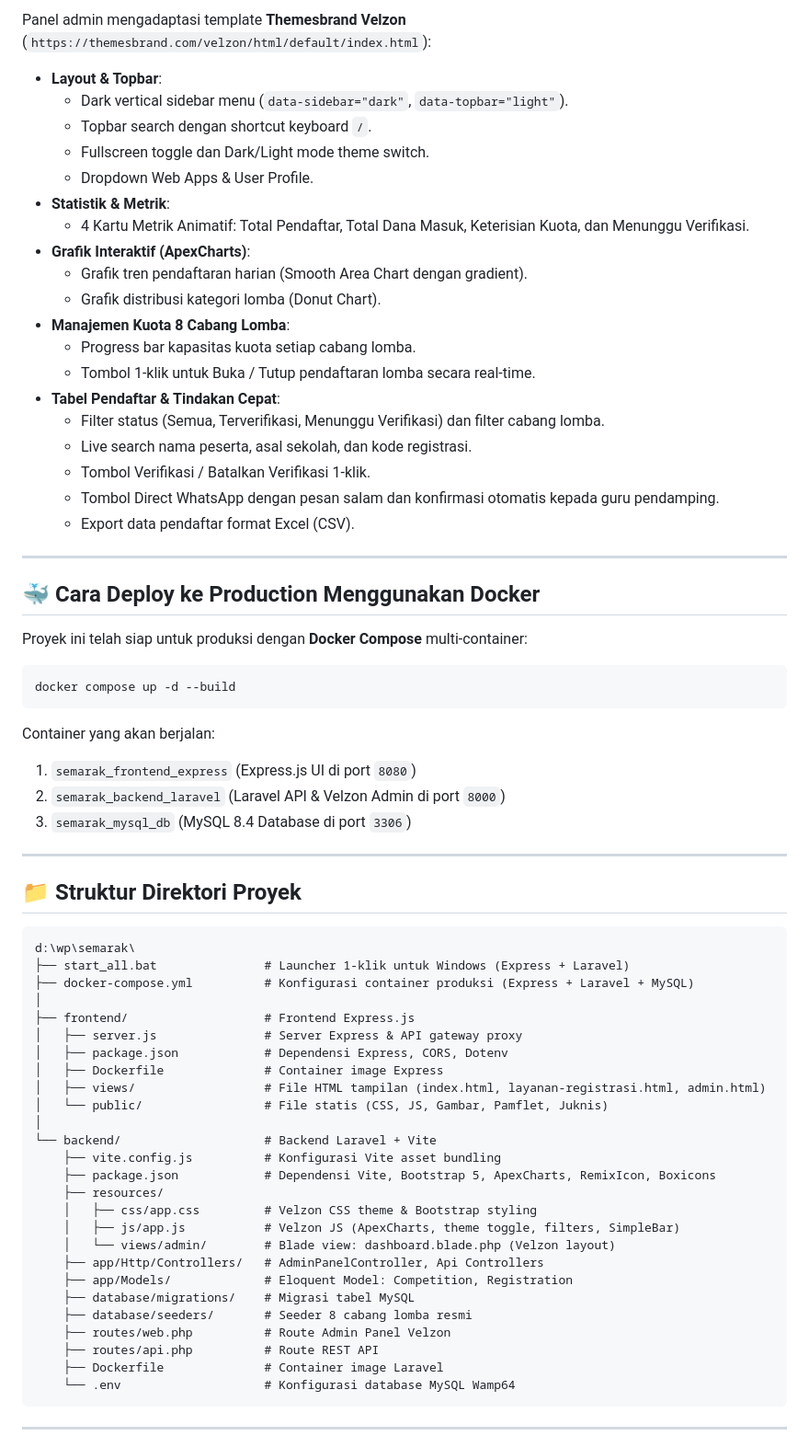
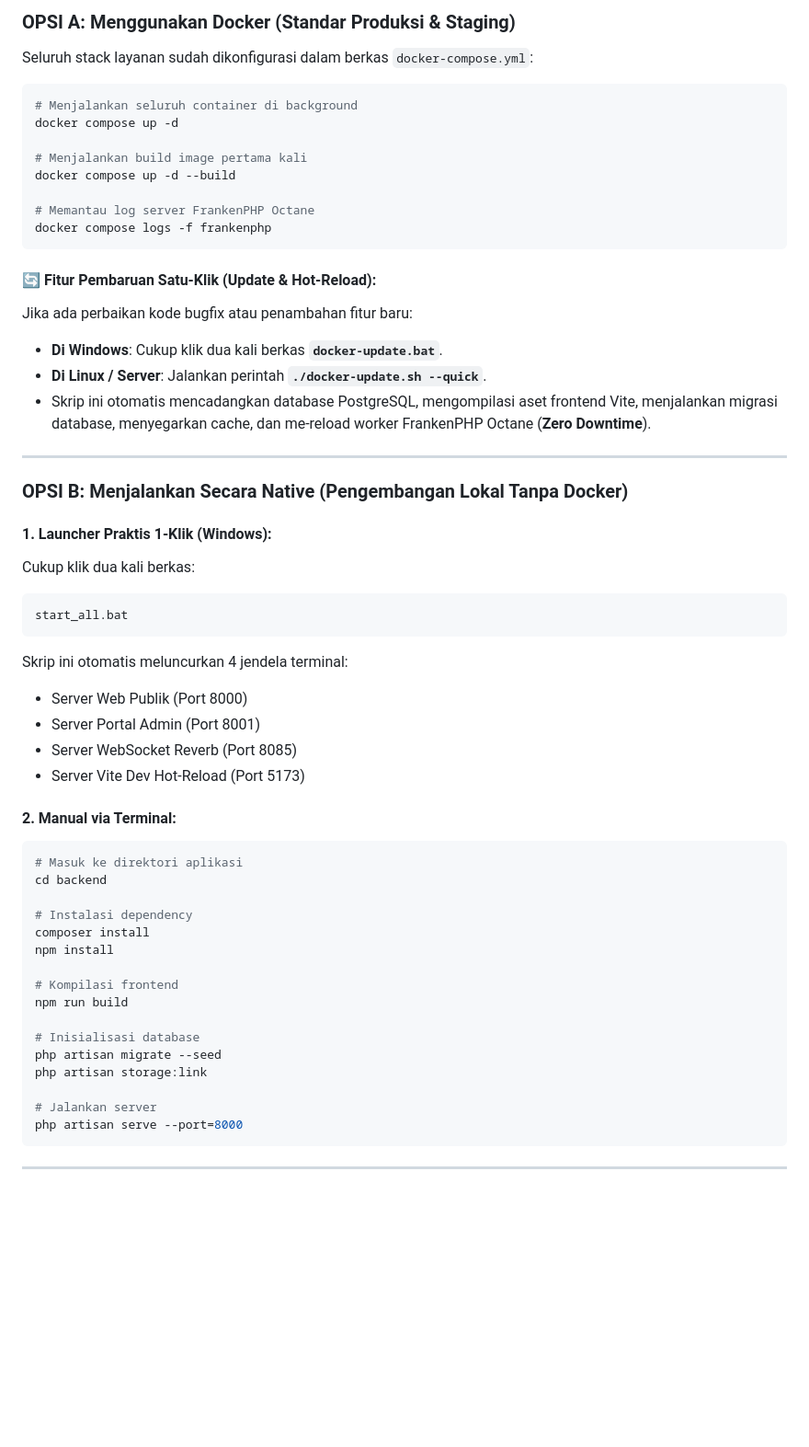
Before and after one commit to idath7/semarak-aliyah, a Markdown page: README.md, the part around one of its changes. Shown at 92% size. GitHub-like rendering; blank space fills up the shorter version.

Commit message:
docs: perbarui master README.md sesuai arsitektur terkini dan spesifikasi docker frankenphp

````diff
--- a/README.md
+++ b/README.md
@@ -64,71 +55,57 @@ node server.js
 
-Panel admin mengadaptasi template **Themesbrand Velzon** (`https://themesbrand.com/velzon/html/default/index.html`):
-- **Layout & Topbar**:
-  - Dark vertical sidebar menu (`data-sidebar="dark"`, `data-topbar="light"`).
-  - Topbar search dengan shortcut keyboard `/`.
-  - Fullscreen toggle dan Dark/Light mode theme switch.
-  - Dropdown Web Apps & User Profile.
-- **Statistik & Metrik**:
-  - 4 Kartu Metrik Animatif: Total Pendaftar, Total Dana Masuk, Keterisian Kuota, dan Menunggu Verifikasi.
-- **Grafik Interaktif (ApexCharts)**:
-  - Grafik tren pendaftaran harian (Smooth Area Chart dengan gradient).
-  - Grafik distribusi kategori lomba (Donut Chart).
-- **Manajemen Kuota 8 Cabang Lomba**:
-  - Progress bar kapasitas kuota setiap cabang lomba.
-  - Tombol 1-klik untuk Buka / Tutup pendaftaran lomba secara real-time.
-- **Tabel Pendaftar & Tindakan Cepat**:
-  - Filter status (Semua, Terverifikasi, Menunggu Verifikasi) dan filter cabang lomba.
-  - Live search nama peserta, asal sekolah, dan kode registrasi.
-  - Tombol Verifikasi / Batalkan Verifikasi 1-klik.
-  - Tombol Direct WhatsApp dengan pesan salam dan konfirmasi otomatis kepada guru pendamping.
-  - Export data pendaftar format Excel (CSV).
+### OPSI A: Menggunakan Docker (Standar Produksi & Staging)
+Seluruh stack layanan sudah dikonfigurasi dalam berkas `docker-compose.yml`:
+
+```bash
+# Menjalankan seluruh container di background
+docker compose up -d
+
+# Menjalankan build image pertama kali
+docker compose up -d --build
+
+# Memantau log server FrankenPHP Octane
+docker compose logs -f frankenphp
+```
+
+#### 🔄 Fitur Pembaruan Satu-Klik (Update & Hot-Reload):
+Jika ada perbaikan kode bugfix atau penambahan fitur baru:
+- **Di Windows**: Cukup klik dua kali berkas **`docker-update.bat`**.
+- **Di Linux / Server**: Jalankan perintah **`./docker-update.sh --quick`**.
+- Skrip ini otomatis mencadangkan database PostgreSQL, mengompilasi aset frontend Vite, menjalankan migrasi database, menyegarkan cache, dan me-reload worker FrankenPHP Octane (**Zero Downtime**).
 
 ---
 
-## 🐳 Cara Deploy ke Production Menggunakan Docker
+### OPSI B: Menjalankan Secara Native (Pengembangan Lokal Tanpa Docker)
 
-Proyek ini telah siap untuk produksi dengan **Docker Compose** multi-container:
+#### 1. Launcher Praktis 1-Klik (Windows):
+Cukup klik dua kali berkas:
+```cmd
+start_all.bat
+```
+Skrip ini otomatis meluncurkan 4 jendela terminal:
+- Server Web Publik (Port 8000)
+- Server Portal Admin (Port 8001)
+- Server WebSocket Reverb (Port 8085)
+- Server Vite Dev Hot-Reload (Port 5173)
 
+#### 2. Manual via Terminal:
 ```bash
-docker compose up -d --build
-```
+# Masuk ke direktori aplikasi
+cd backend
 
-Container yang akan berjalan:
-1. `semarak_frontend_express` (Express.js UI di port `8080`)
-2. `semarak_backend_laravel` (Laravel API & Velzon Admin di port `8000`)
-3. `semarak_mysql_db` (MySQL 8.4 Database di port `3306`)
+# Instalasi dependency
+composer install
+npm install
 
----
+# Kompilasi frontend
+npm run build
 
-## 📁 Struktur Direktori Proyek
+# Inisialisasi database
+php artisan migrate --seed
+php artisan storage:link
 
-```
-d:\wp\semarak\
-├── start_all.bat               # Launcher 1-klik untuk Windows (Express + Laravel)
-├── docker-compose.yml          # Konfigurasi container produksi (Express + Laravel + MySQL)
-│
-├── frontend/                   # Frontend Express.js
-│   ├── server.js               # Server Express & API gateway proxy
-│   ├── package.json            # Dependensi Express, CORS, Dotenv
-│   ├── Dockerfile              # Container image Express
-│   ├── views/                  # File HTML tampilan (index.html, layanan-registrasi.html, admin.html)
-│   └── public/                 # File statis (CSS, JS, Gambar, Pamflet, Juknis)
-│
-└── backend/                    # Backend Laravel + Vite
-    ├── vite.config.js          # Konfigurasi Vite asset bundling
-    ├── package.json            # Dependensi Vite, Bootstrap 5, ApexCharts, RemixIcon, Boxicons
-    ├── resources/
-    │   ├── css/app.css         # Velzon CSS theme & Bootstrap styling
-    │   ├── js/app.js           # Velzon JS (ApexCharts, theme toggle, filters, SimpleBar)
-    │   └── views/admin/        # Blade view: dashboard.blade.php (Velzon layout)
-    ├── app/Http/Controllers/   # AdminPanelController, Api Controllers
-    ├── app/Models/             # Eloquent Model: Competition, Registration
-    ├── database/migrations/    # Migrasi tabel MySQL
-    ├── database/seeders/       # Seeder 8 cabang lomba resmi
-    ├── routes/web.php          # Route Admin Panel Velzon
-    ├── routes/api.php          # Route REST API
-    ├── Dockerfile              # Container image Laravel
-    └── .env                    # Konfigurasi database MySQL Wamp64
+# Jalankan server
+php artisan serve --port=8000
 ```
 
 ---
````
Also changed, not shown: other parts of README.md (+94 -53 lines).
